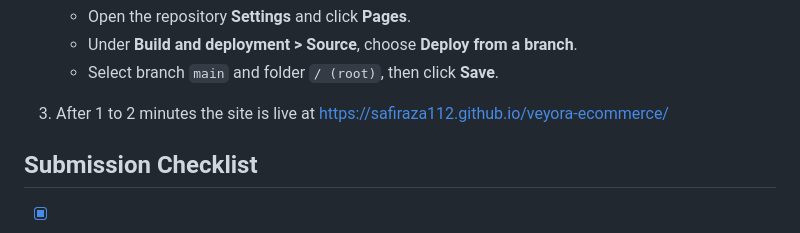
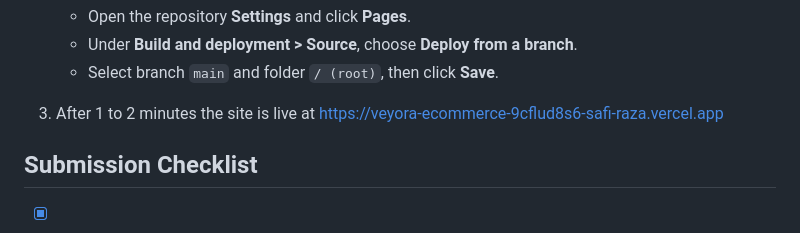
Before and after one commit to safiraza112/veyora-ecommerce, a Markdown page: README.md, the part around the change. GitHub-like rendering.

```diff
--- a/README.md
+++ b/README.md
@@ -116,7 +116,7 @@ git push -u origin main
    - Under **Build and deployment > Source**, choose **Deploy from a branch**.
    - Select branch `main` and folder `/ (root)`, then click **Save**.
 
-3. After 1 to 2 minutes the site is live at https://safiraza112.github.io/veyora-ecommerce/
+3. After 1 to 2 minutes the site is live at https://veyora-ecommerce-9cflud8s6-safi-raza.vercel.app
 
 ## Submission Checklist
 
```
